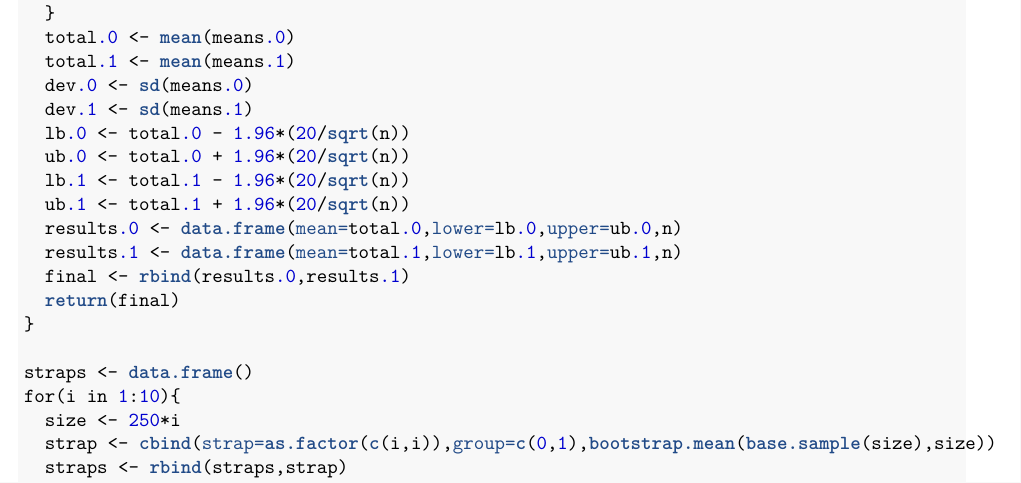
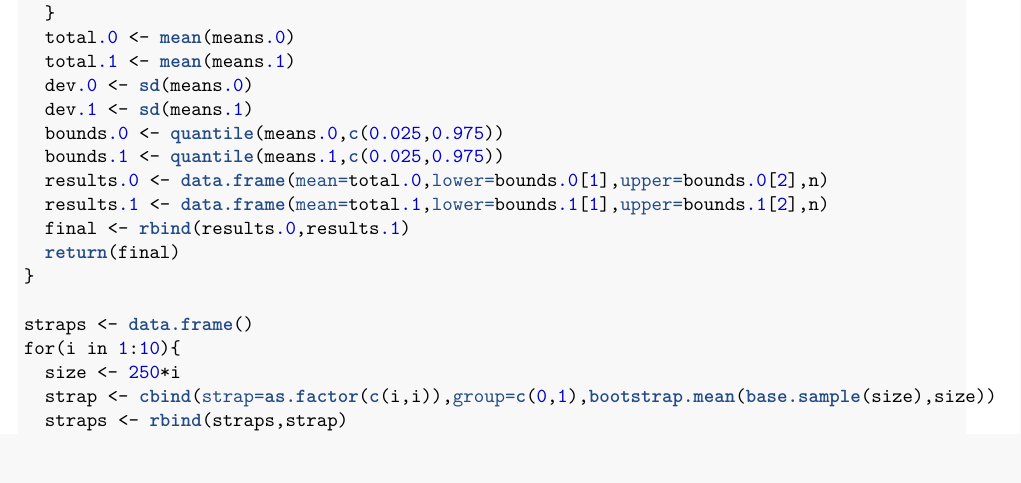
Before and after one commit to esigworth/bios6301_Sigworth, an R Markdown document (homework6.Rmd): part of page 4 of 10, cut so that both start at the same text. The pictures show the output file homework6.pdf that the author committed with the source.

Commit message:
Homework 6 Submission

```diff
--- a/homework6.Rmd
+++ b/homework6.Rmd
@@ -112,12 +112,10 @@ bootstrap.mean <- function(data,n){
   total.1 <- mean(means.1)
   dev.0 <- sd(means.0)
   dev.1 <- sd(means.1)
-  lb.0 <- total.0 - 1.96*(20/sqrt(n))
-  ub.0 <- total.0 + 1.96*(20/sqrt(n))
-  lb.1 <- total.1 - 1.96*(20/sqrt(n))
-  ub.1 <- total.1 + 1.96*(20/sqrt(n))
-  results.0 <- data.frame(mean=total.0,lower=lb.0,upper=ub.0,n)
-  results.1 <- data.frame(mean=total.1,lower=lb.1,upper=ub.1,n)
+  bounds.0 <- quantile(means.0,c(0.025,0.975))
+  bounds.1 <- quantile(means.1,c(0.025,0.975))
+  results.0 <- data.frame(mean=total.0,lower=bounds.0[1],upper=bounds.0[2],n)
+  results.1 <- data.frame(mean=total.1,lower=bounds.1[1],upper=bounds.1[2],n)
   final <- rbind(results.0,results.1)
   return(final)
 }
```
Also changed, not shown: homework6.pdf.
